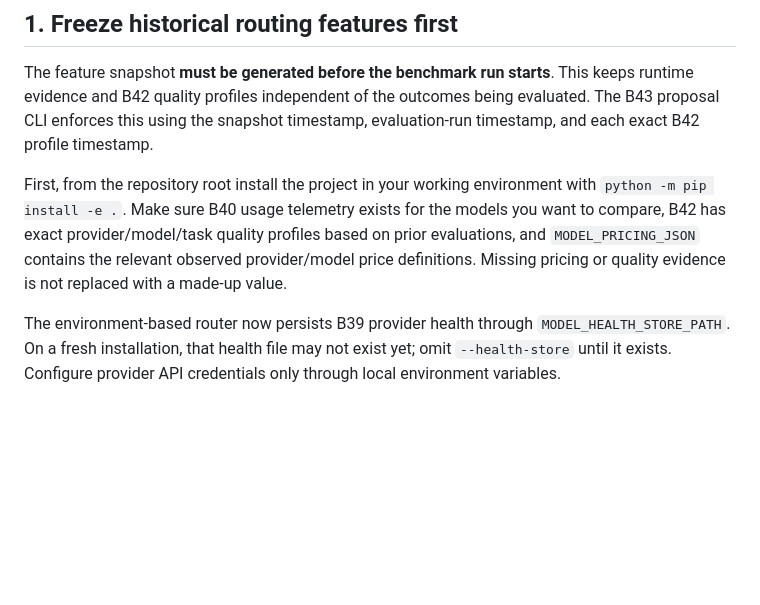
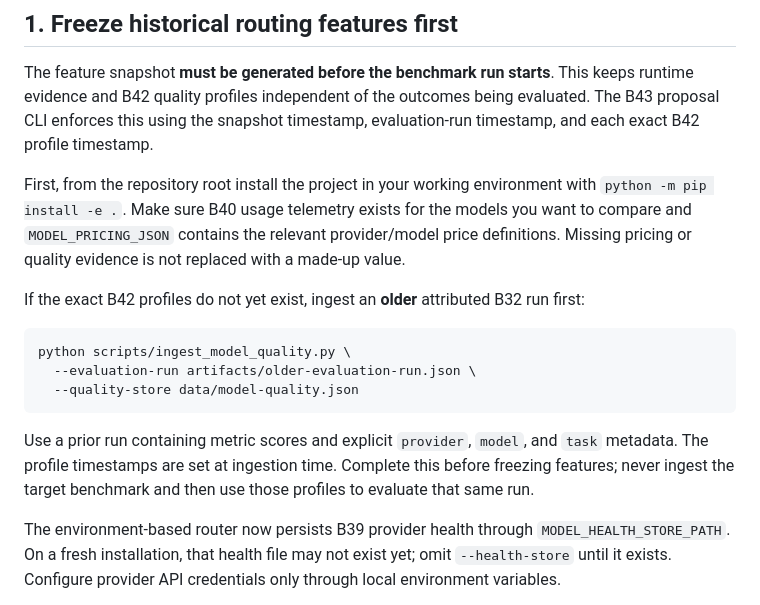
Before and after one commit to housniahmed/AHMED-AI-OS, a Markdown page: core/models/B43_BENCHMARK_RUNBOOK.md, the part around the change. GitHub-like rendering; blank space fills up the shorter version.

Commit message:
docs(b42): document historical quality profile bootstrap

````diff
--- a/core/models/B43_BENCHMARK_RUNBOOK.md
+++ b/core/models/B43_BENCHMARK_RUNBOOK.md
@@ -6,7 +6,17 @@ This runbook connects historical B39/B40/B42 evidence to a real paired B32 evalu
 
 The feature snapshot **must be generated before the benchmark run starts**. This keeps runtime evidence and B42 quality profiles independent of the outcomes being evaluated. The B43 proposal CLI enforces this using the snapshot timestamp, evaluation-run timestamp, and each exact B42 profile timestamp.
 
-First, from the repository root install the project in your working environment with `python -m pip install -e .`. Make sure B40 usage telemetry exists for the models you want to compare, B42 has exact provider/model/task quality profiles based on prior evaluations, and `MODEL_PRICING_JSON` contains the relevant observed provider/model price definitions. Missing pricing or quality evidence is not replaced with a made-up value.
+First, from the repository root install the project in your working environment with `python -m pip install -e .`. Make sure B40 usage telemetry exists for the models you want to compare and `MODEL_PRICING_JSON` contains the relevant provider/model price definitions. Missing pricing or quality evidence is not replaced with a made-up value.
+
+If the exact B42 profiles do not yet exist, ingest an **older** attributed B32 run first:
+
+```bash
+python scripts/ingest_model_quality.py \
+  --evaluation-run artifacts/older-evaluation-run.json \
+  --quality-store data/model-quality.json
+```
+
+Use a prior run containing metric scores and explicit `provider`, `model`, and `task` metadata. The profile timestamps are set at ingestion time. Complete this before freezing features; never ingest the target benchmark and then use those profiles to evaluate that same run.
 
 The environment-based router now persists B39 provider health through `MODEL_HEALTH_STORE_PATH`. On a fresh installation, that health file may not exist yet; omit `--health-store` until it exists. Configure provider API credentials only through local environment variables.
 
````
